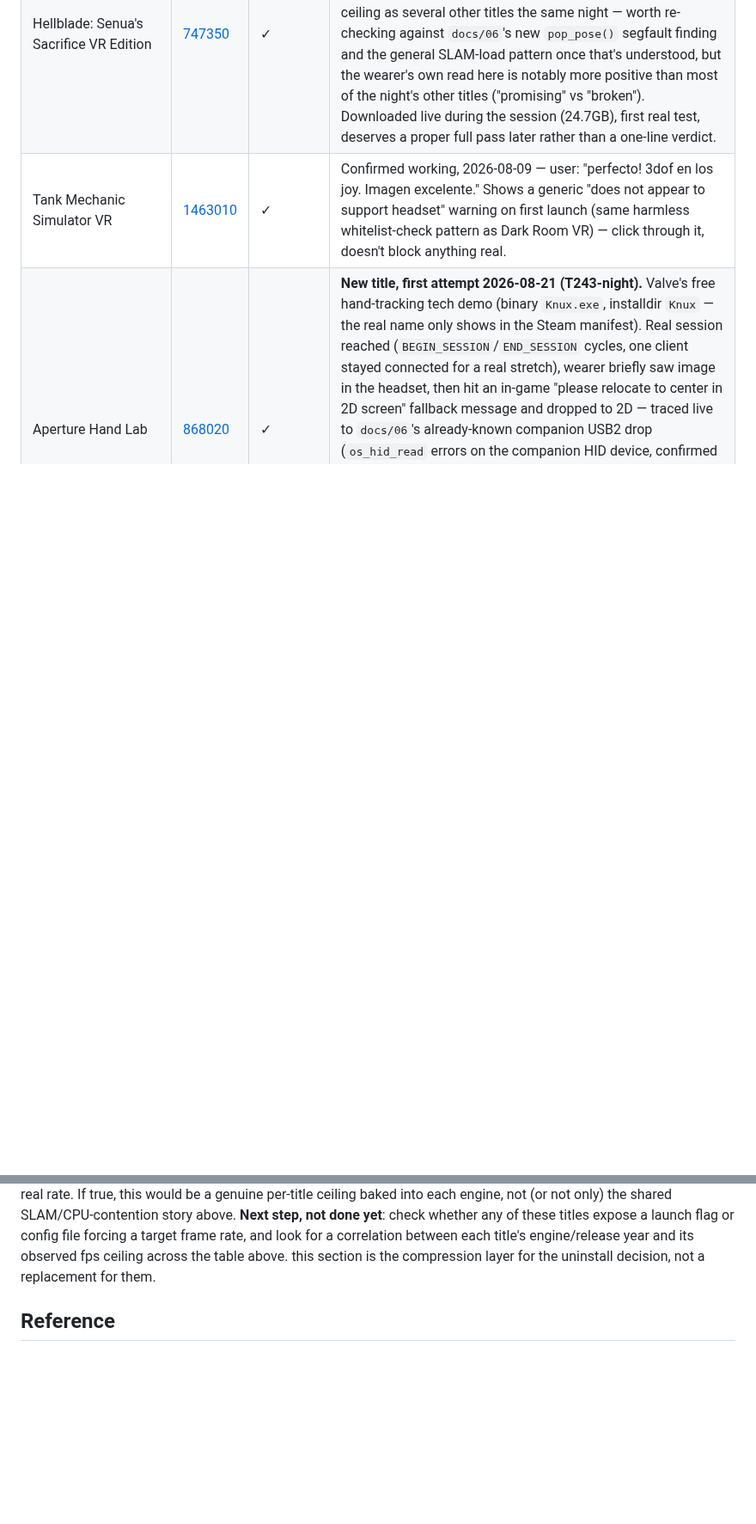
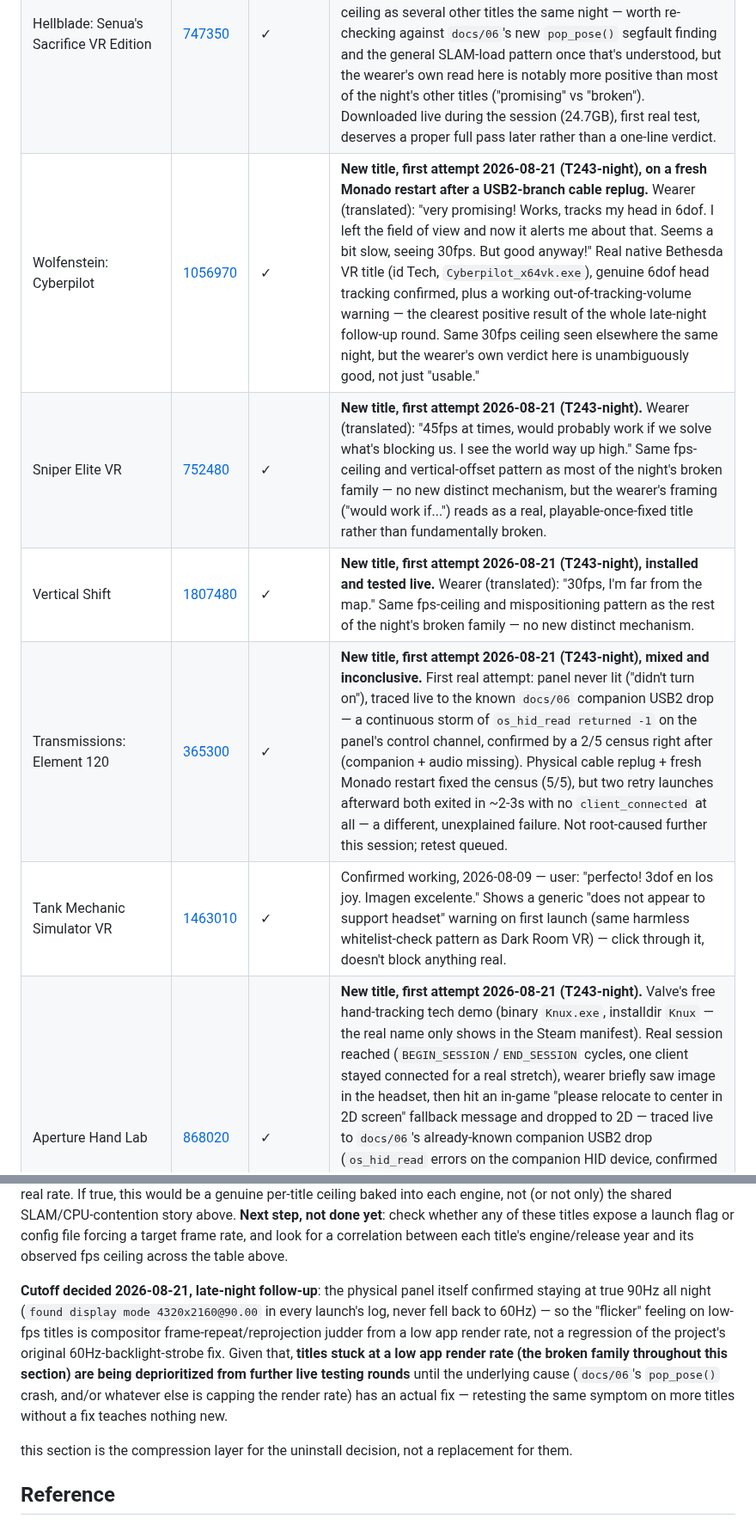
Before and after one commit to Wintch/reverb-g2, a Markdown page: docs/23-game-compatibility.md, 2 parts joined by grey strips. Shown at 86% size. Rendered like a GitHub page; blank space fills up the shorter version.

Commit message:
Very-late-night round: 5 more titles, batteries checked, a real cutoff criterion
docs/23: Wolfenstein: Cyberpilot (clean positive result -- real 6dof, working out-of-volume
warning), Sniper Elite VR, Vertical Shift, and Transmissions: Element 120 (mixed: one
attempt hit the known companion USB2 drop live and was traced end-to-end; a physical
replug fixed the census but two follow-up launches exited in ~2-3s unexplained). Confirmed
mid-session that the left controller's battery was flat (1%, cliff zone) and the right was
also in the cliff zone (38%) -- a real, physical contributor to some of tonight's tracking
symptoms, separate from the pop_pose() bug and CPU contention already on file. Swapped and
re-verified.

Decided and recorded a cutoff for future rounds: confirmed the physical panel stayed at a
genuine 90Hz all night (never fell back to the original 60Hz backlight-strobe problem this
project exists to fix) -- the "flicker" feeling on low-fps titles is compositor
frame-repeat/reprojection judder from a low app render rate, a different and new symptom.
Titles stuck at that low render rate are deprioritized from further live retesting until
the underlying cause has an actual fix, since repeating the same measurement on more
titles stopped teaching anything new hours ago.

Co-Authored-By: Claude Sonnet 5 <noreply@anthropic.com>

```diff
--- a/docs/23-game-compatibility.md
+++ b/docs/23-game-compatibility.md
@@ -51,6 +51,10 @@ title — does not, so none of the above is visible in it. Use one that renders
 | Google Earth VR | [348250](https://steamdb.info/app/348250/) | ✓ | **Works perfectly on a 3dof session** — user: "funciona perfecto… todos sus controles andan perfecto, eso se ve en el modelo 3d adentro" (the in-game controller model confirms every input works). On the same night's *diverging* 6DoF/SLAM session it was unusable (head jitter + view flying away — Basalt numerical divergence, `det(Q1Jl)==0` cascades in the log; light on didn't help, recenter didn't either). Controller *position* missing is the known project-wide 3DoF-controllers limitation, not a game issue. First launch attempt also hit the localconfig trap ("OpenVR failed to initialize / InterfaceNotFound" was the visible symptom). |
 | Dead Herring VR | [1498490](https://steamdb.info/app/1498490/) | ✓ | Real VR image and gameplay reached; user was mispositioned (same diverging-SLAM session as Google Earth — needs a clean-session retest for a final verdict, but the game itself renders and runs). Curiosity: has a 2D debug mode showing a map on the desktop window in 3D. |
 | Hellblade: Senua's Sacrifice VR Edition | [747350](https://steamdb.info/app/747350/) | ✓ | **New title, first attempt 2026-08-21 (T243-night), not vanilla Hellblade — a real VR mod/edition, user has played it before on WMR and Quest 2.** First real look (translated): "very promising, steady 45fps, good head guidance." Same 45fps ceiling as several other titles the same night — worth re-checking against `docs/06`'s new `pop_pose()` segfault finding and the general SLAM-load pattern once that's understood, but the wearer's own read here is notably more positive than most of the night's other titles ("promising" vs "broken"). Downloaded live during the session (24.7GB), first real test, deserves a proper full pass later rather than a one-line verdict. |
+| Wolfenstein: Cyberpilot | [1056970](https://steamdb.info/app/1056970/) | ✓ | **New title, first attempt 2026-08-21 (T243-night), on a fresh Monado restart after a USB2-branch cable replug.** Wearer (translated): "very promising! Works, tracks my head in 6dof. I left the field of view and now it alerts me about that. Seems a bit slow, seeing 30fps. But good anyway!" Real native Bethesda VR title (id Tech, `Cyberpilot_x64vk.exe`), genuine 6dof head tracking confirmed, plus a working out-of-tracking-volume warning — the clearest positive result of the whole late-night follow-up round. Same 30fps ceiling seen elsewhere the same night, but the wearer's own verdict here is unambiguously good, not just "usable." |
+| Sniper Elite VR | [752480](https://steamdb.info/app/752480/) | ✓ | **New title, first attempt 2026-08-21 (T243-night).** Wearer (translated): "45fps at times, would probably work if we solve what's blocking us. I see the world way up high." Same fps-ceiling and vertical-offset pattern as most of the night's broken family — no new distinct mechanism, but the wearer's framing ("would work if...") reads as a real, playable-once-fixed title rather than fundamentally broken. |
+| Vertical Shift | [1807480](https://steamdb.info/app/1807480/) | ✓ | **New title, first attempt 2026-08-21 (T243-night), installed and tested live.** Wearer (translated): "30fps, I'm far from the map." Same fps-ceiling and mispositioning pattern as the rest of the night's broken family — no new distinct mechanism. |
+| Transmissions: Element 120 | [365300](https://steamdb.info/app/365300/) | ✓ | **New title, first attempt 2026-08-21 (T243-night), mixed and inconclusive.** First real attempt: panel never lit ("didn't turn on"), traced live to the known `docs/06` companion USB2 drop — a continuous storm of `os_hid_read returned -1` on the panel's control channel, confirmed by a 2/5 census right after (companion + audio missing). Physical cable replug + fresh Monado restart fixed the census (5/5), but two retry launches afterward both exited in ~2-3s with no `client_connected` at all — a different, unexplained failure. Not root-caused further this session; retest queued. |
 | Tank Mechanic Simulator VR | [1463010](https://steamdb.info/app/1463010/) | ✓ | Confirmed working, 2026-08-09 — user: "perfecto! 3dof en los joy. Imagen excelente." Shows a generic "does not appear to support headset" warning on first launch (same harmless whitelist-check pattern as Dark Room VR) — click through it, doesn't block anything real. |
 | Aperture Hand Lab | [868020](https://steamdb.info/app/868020/) | ✓ | **New title, first attempt 2026-08-21 (T243-night).** Valve's free hand-tracking tech demo (binary `Knux.exe`, installdir `Knux` — the real name only shows in the Steam manifest). Real session reached (`BEGIN_SESSION`/`END_SESSION` cycles, one client stayed connected for a real stretch), wearer briefly saw image in the headset, then hit an in-game "please relocate to center in 2D screen" fallback message and dropped to 2D — traced live to `docs/06`'s already-known companion USB2 drop (`os_hid_read` errors on the companion HID device, confirmed re-enumerated with a fresh device number right after). Not a new bug, the known intermittent USB2 branch reset catching a title mid-session for the first time this clearly. Also **30fps** — a third distinct submultiple this sweep (30, 40, 45 all seen on different titles), feeding the wearer's own fps-ceiling hypothesis below. |
 | Tank Mechanic Simulator VR — 2026-08-20/21 T243-night re-test, full 6dof+constellation | | | **13th title tonight in the broken family.** Wearer: "30fps. At least there's a menu in front of me. Hands sometimes appear in view and I can even move them a bit — they don't point in the direction they should." So constellation position is partially there but orientation is wrong on top of it, a compounded symptom vs. the pure fps/position issue seen elsewhere. Verdict: broken, same family. |
@@ -306,6 +310,17 @@ per-title ceiling baked into each engine, not (or not only) the shared SLAM/CPU-
 story above. **Next step, not done yet**: check whether any of these titles expose a launch
 flag or config file forcing a target frame rate, and look for a correlation between each
 title's engine/release year and its observed fps ceiling across the table above.
+
+**Cutoff decided 2026-08-21, late-night follow-up**: the physical panel itself confirmed
+staying at true 90Hz all night (`found display mode 4320x2160@90.00` in every launch's log,
+never fell back to 60Hz) — so the "flicker" feeling on low-fps titles is compositor
+frame-repeat/reprojection judder from a low app render rate, not a regression of the
+project's original 60Hz-backlight-strobe fix. Given that, **titles stuck at a low app render
+rate (the broken family throughout this section) are being deprioritized from further live
+testing rounds** until the underlying cause (`docs/06`'s `pop_pose()` crash, and/or whatever
+else is capping the render rate) has an actual fix — retesting the same symptom on more
+titles without a fix teaches nothing new.
+
 this section is the compression layer for the uninstall decision, not a replacement for them.
 
 ## Reference
```
